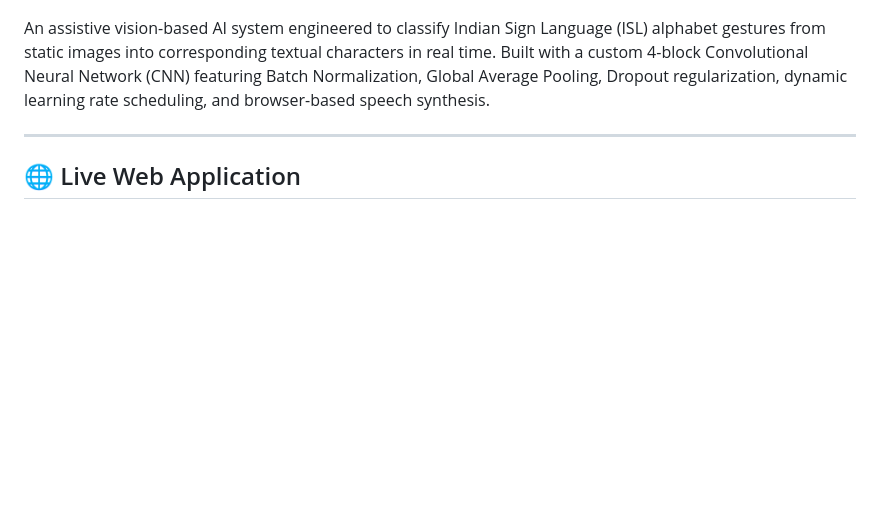
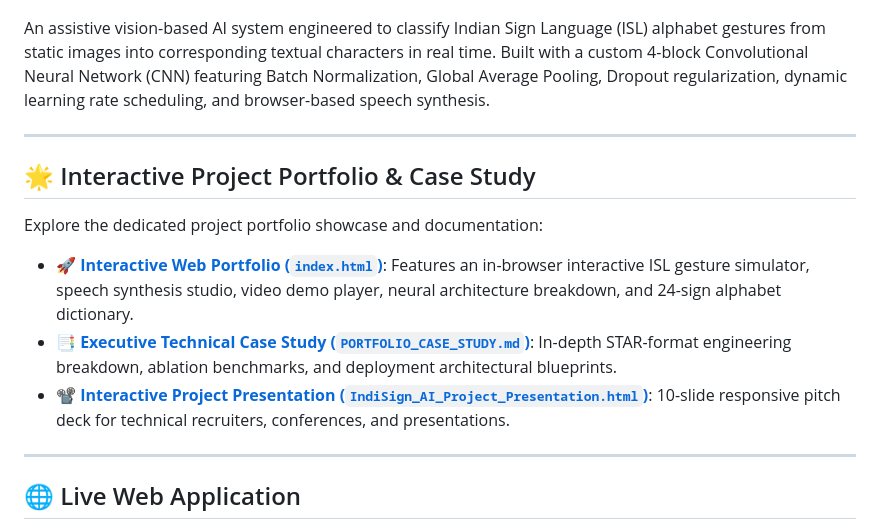
Before and after one commit to Snehan0911/ISL_Recognition, a Markdown page: README.md, the part around one of its changes. Rendered like a GitHub page; blank space fills up the shorter version.

Commit message:
feat: add interactive portfolio showcase, technical case study, presentation deck, and demo videos

```diff
--- a/README.md
+++ b/README.md
@@ -9,6 +11,15 @@
 [![License: MIT](https://img.shields.io/badge/License-MIT-blue.svg)](LICENSE)
 
 An assistive vision-based AI system engineered to classify Indian Sign Language (ISL) alphabet gestures from static images into corresponding textual characters in real time. Built with a custom 4-block Convolutional Neural Network (CNN) featuring Batch Normalization, Global Average Pooling, Dropout regularization, dynamic learning rate scheduling, and browser-based speech synthesis.
+
+---
+
+## 🌟 Interactive Project Portfolio & Case Study
+
+Explore the dedicated project portfolio showcase and documentation:
+- 🚀 **[Interactive Web Portfolio (`index.html`)](index.html)**: Features an in-browser interactive ISL gesture simulator, speech synthesis studio, video demo player, neural architecture breakdown, and 24-sign alphabet dictionary.
+- 📑 **[Executive Technical Case Study (`PORTFOLIO_CASE_STUDY.md`)](PORTFOLIO_CASE_STUDY.md)**: In-depth STAR-format engineering breakdown, ablation benchmarks, and deployment architectural blueprints.
+- 📽️ **[Interactive Project Presentation (`IndiSign_AI_Project_Presentation.html`)](IndiSign_AI_Project_Presentation.html)**: 10-slide responsive pitch deck for technical recruiters, conferences, and presentations.
 
 ---
 
```
Also changed, not shown: other parts of README.md (+2 -0 lines), PORTFOLIO_CASE_STUDY.md (added, +161 -0 lines), screenshot_1_realtime_recognition.png (added), screenshot_2_sentence_builder.png (added), screenshot_3_alphabet_gallery.png (added), screenshot_4_model_analytics.png (added), 11 other files.
